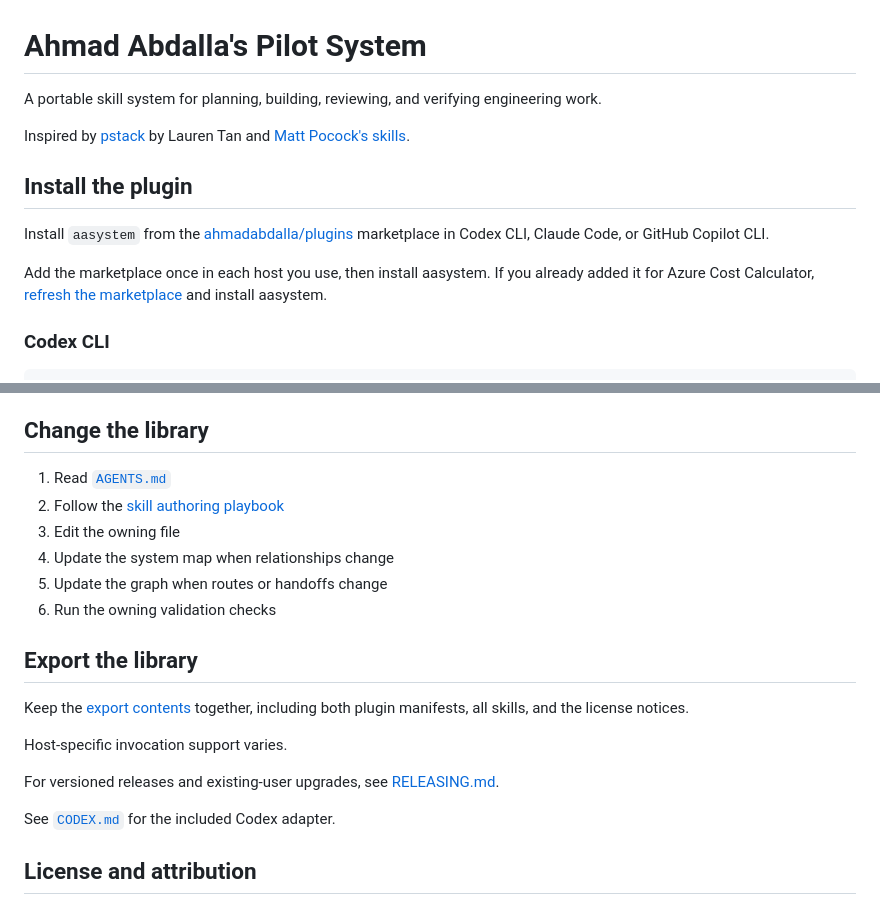
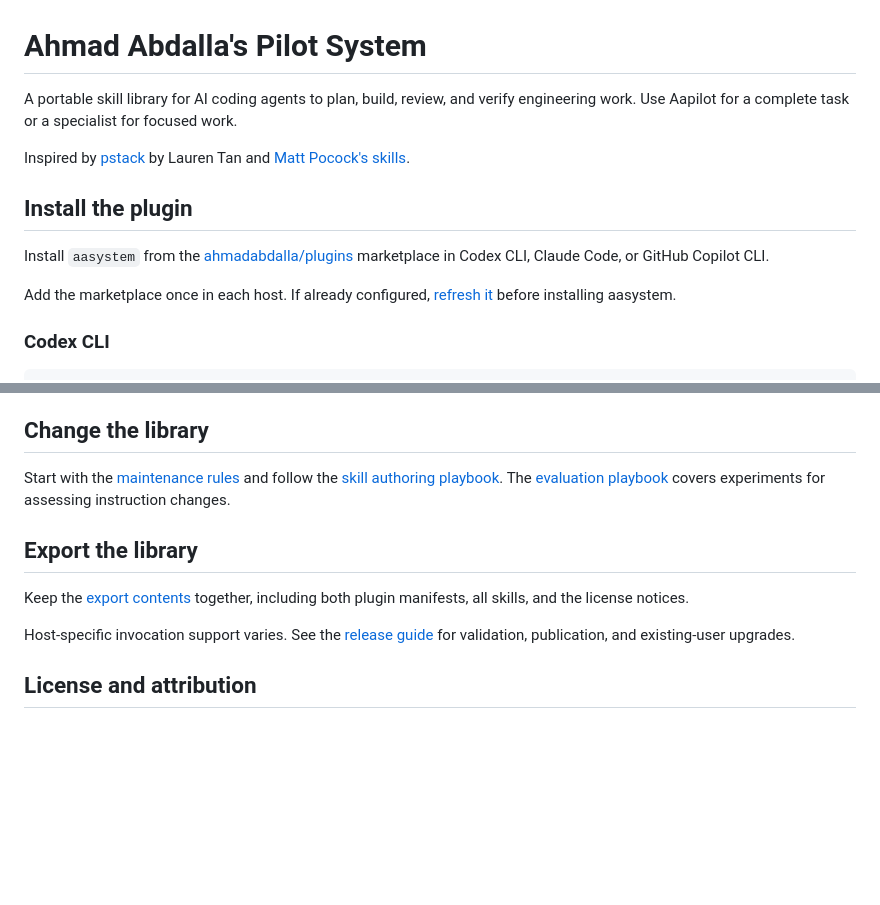
Before and after one commit to ahmadabdalla/aasystem, a Markdown page: README.md, 2 parts joined by grey strips. Rendered like a GitHub page; blank space fills up the shorter version.

```diff
--- a/README.md
+++ b/README.md
@@ -1,6 +1,6 @@
 # Ahmad Abdalla's Pilot System
 
-A portable skill system for planning, building, reviewing, and verifying engineering work.
+A portable skill library for AI coding agents to plan, build, review, and verify engineering work. Use Aapilot for a complete task or a specialist for focused work.
 
 Inspired by [pstack](https://github.com/cursor/plugins/tree/main/pstack) by Lauren Tan and [Matt Pocock's skills](https://github.com/mattpocock/skills).
 
@@ -8,7 +8,7 @@ Inspired by [pstack](https://github.com/cursor/plugins/tree/main/pstack) by Laur
 
 Install `aasystem` from the [ahmadabdalla/plugins](https://github.com/ahmadabdalla/plugins) marketplace in Codex CLI, Claude Code, or GitHub Copilot CLI.
 
-Add the marketplace once in each host you use, then install aasystem. If you already added it for Azure Cost Calculator, [refresh the marketplace](https://github.com/ahmadabdalla/plugins#marketplace-commands) and install aasystem.
+Add the marketplace once in each host. If already configured, [refresh it](https://github.com/ahmadabdalla/plugins#marketplace-commands) before installing aasystem.
 
 ### Codex CLI
 
@@ -90,22 +79,13 @@ Retained production changes use the [verification contract](skills/aapilot/refer
 
 ## Change the library
 
-1. Read [`AGENTS.md`](AGENTS.md)
-2. Follow the [skill authoring playbook](skills/aapilot/playbooks/authoring-a-skill.md)
-3. Edit the owning file
-4. Update the system map when relationships change
-5. Update the graph when routes or handoffs change
-6. Run the owning validation checks
+Start with the [maintenance rules](AGENTS.md) and follow the [skill authoring playbook](skills/aapilot/playbooks/authoring-a-skill.md). The [evaluation playbook](skills/aapilot/playbooks/eval.md) covers experiments for assessing instruction changes.
 
 ## Export the library
 
 Keep the [export contents](SKILL_SYSTEM.md#export-boundary) together, including both plugin manifests, all skills, and the license notices.
 
-Host-specific invocation support varies.
-
-For versioned releases and existing-user upgrades, see [RELEASING.md](RELEASING.md).
-
-See [`CODEX.md`](CODEX.md) for the included Codex adapter.
+Host-specific invocation support varies. See the [release guide](RELEASING.md) for validation, publication, and existing-user upgrades.
 
 ## License and attribution
 
```
Also changed, not shown: other parts of README.md (+17 -28 lines).
